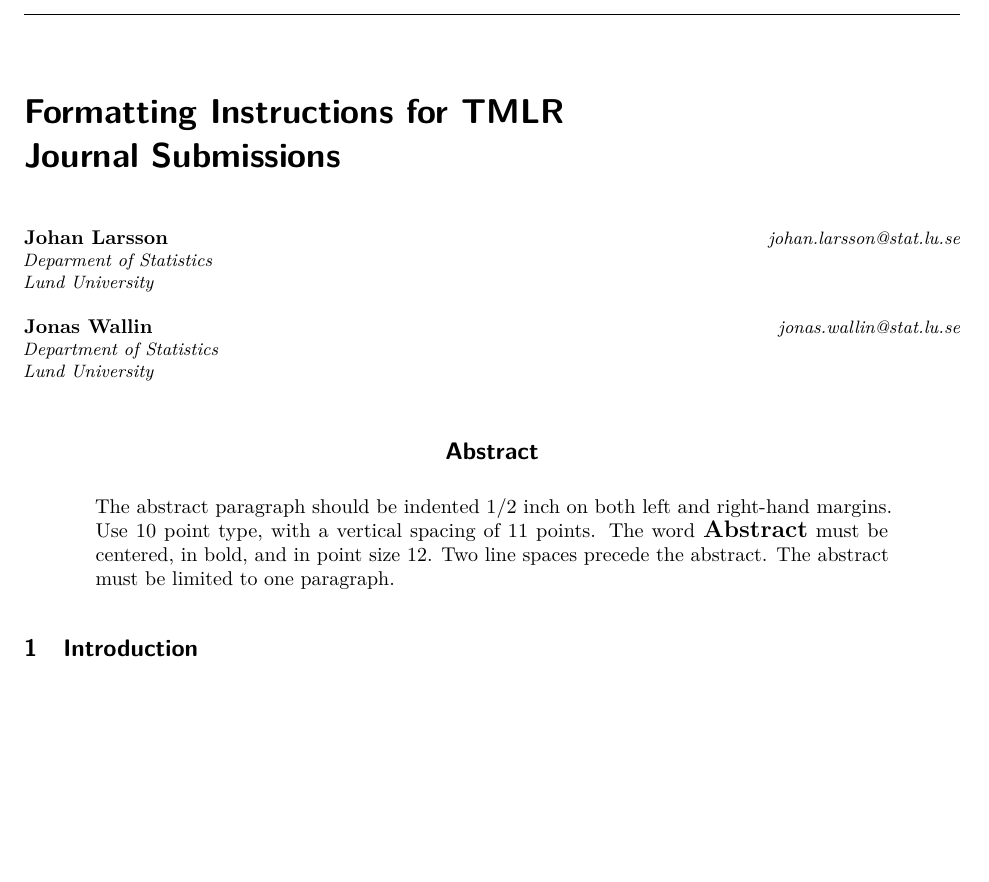
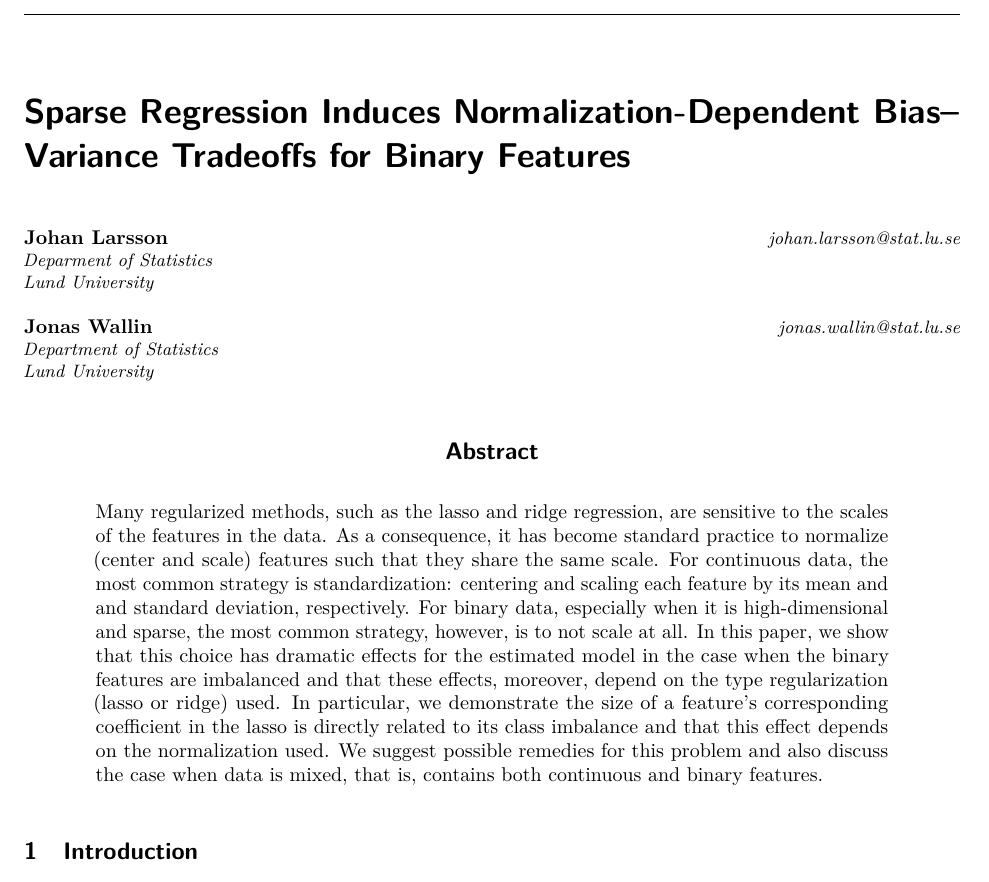
Before and after one commit to jolars/normreg, a LaTeX paper (paper/main.tex, which reads paper/tex/abstract.tex): part of page 1 of 20, cut at the place of the change, the shorter picture padded with empty space. Compiled offline with pdfLaTeX.

Commit message:
feat(paper): add tentative abstract and title

```diff
--- a/paper/main.tex
+++ b/paper/main.tex
@@ -34,7 +34,7 @@
 \input{math_commands.tex}
 \input{tex/macros.tex}
 
-\title{Formatting Instructions for TMLR \\Journal Submissions}
+\title{Sparse Regression Induces Normalization-Dependent Bias--Variance Tradeoffs for Binary Features}
 
 % Authors must not appear in the submitted version. They should be hidden
 % as long as the tmlr package is used without the [accepted] or [preprint] options.
@@ -63,11 +63,7 @@
 \maketitle
 
 \begin{abstract}
-  The abstract paragraph should be indented 1/2~inch on both left and
-  right-hand margins. Use 10~point type, with a vertical spacing of 11~points.
-  The word \textbf{\large Abstract} must be centered, in bold, and in point size 12. Two
-  line spaces precede the abstract. The abstract must be limited to one
-  paragraph.
+  \input{tex/abstract.tex}
 \end{abstract}
 
 \input{tex/introduction.tex}
--- /dev/null
+++ b/paper/tex/abstract.tex
@@ -0,0 +1 @@
+Many regularized methods, such as the lasso and ridge regression, are sensitive to the scales of the features in the data. As a consequence, it has become standard practice to normalize (center and scale) features such that they share the same scale. For continuous data, the most common strategy is standardization: centering and scaling each feature by its mean and and standard deviation, respectively. For binary data, especially when it is high-dimensional and sparse, the most common strategy, however, is to not scale at all. In this paper, we show that this choice has dramatic effects for the estimated model in the case when the binary features are imbalanced  and that these effects, moreover, depend on the type regularization (lasso or ridge) used. In particular, we demonstrate the size of a feature's corresponding coefficient in the lasso is directly related to its class imbalance and that this effect depends on the normalization used. We suggest possible remedies for this problem and also discuss the case when data is mixed, that is, contains both continuous and binary features.
```
Also changed, not shown: paper/main.pdf (deleted).
